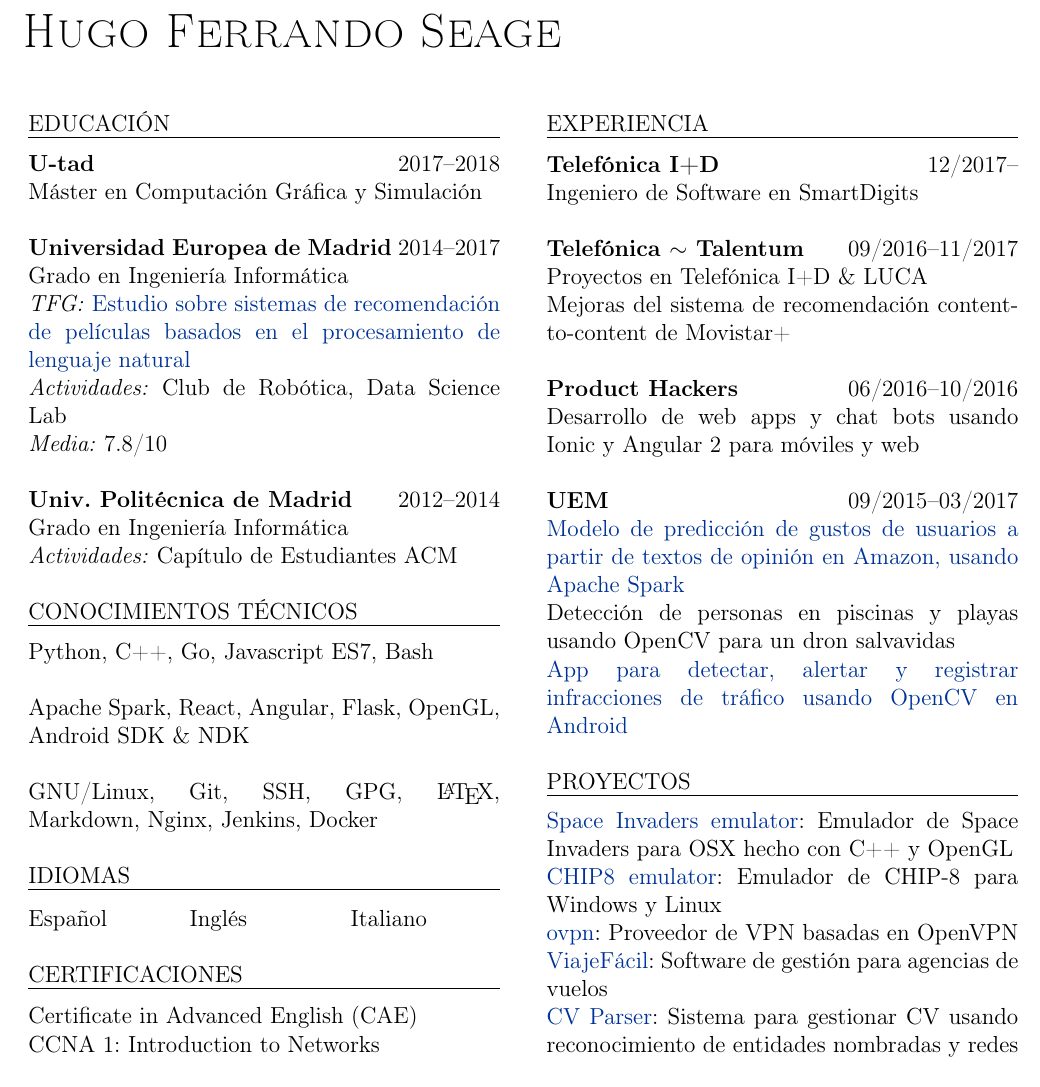
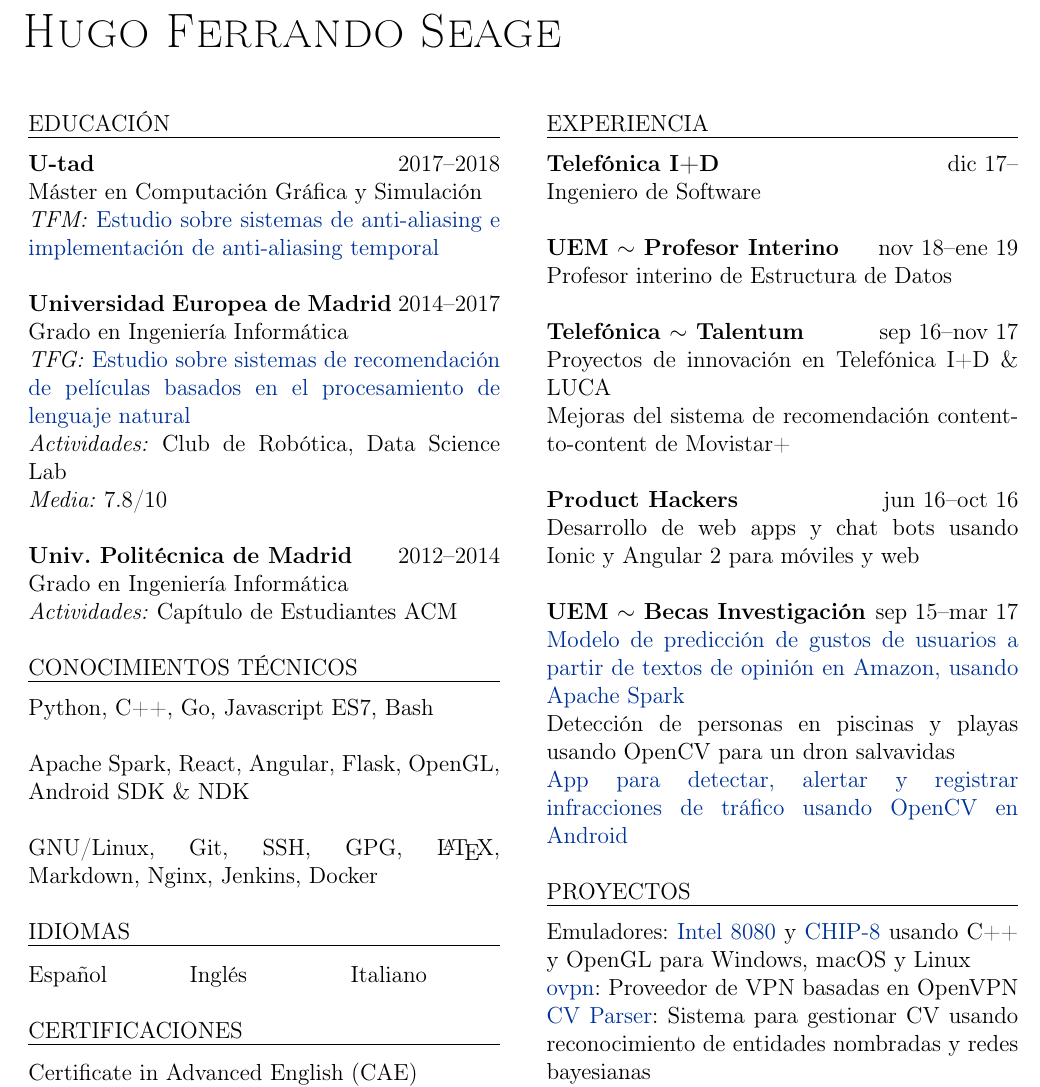
Before and after one commit to hugo19941994/cv, a LaTeX document (esp.tex): part of the page, cut so that both start at the same text. Compiled offline with pdfLaTeX.

Commit message:
Added master's degree thesis and teaching job

```diff
--- a/esp.tex
+++ b/esp.tex
@@ -56,7 +56,9 @@
     \kern9pt
     \textbf{U-tad} \hfill 2017--2018
 
-    Máster en Computación Gráfica y Simulación\\
+    Máster en Computación Gráfica y Simulación
+
+    \textit{TFM:} \href{https://github.com/hugo19941994/temporal-aa-doc/raw/master/thesis.pdf}{Estudio sobre sistemas de anti-aliasing e implementación de anti-aliasing temporal}\\
 
     \textbf{Universidad Europea de Madrid} \hfill 2014--2017
 
@@ -82,21 +84,25 @@
     \hrule
     \kern9pt
 
-    \textbf{Telefónica I+D} \hfill 12/2017--
+    \textbf{Telefónica I+D} \hfill dic 17--
 
-    Ingeniero de Software en SmartDigits\\
+    Ingeniero de Software\\
 
-    \textbf{Telefónica $\sim$ Talentum} \hfill 09/2016--11/2017
+    \textbf{UEM $\sim$ Profesor Interino} \hfill nov 18--ene 19
 
-    Proyectos en Telefónica I+D \& LUCA
+    Profesor interino de Estructura de Datos\\
+
+    \textbf{Telefónica $\sim$ Talentum} \hfill sep 16--nov 17
+
+    Proyectos de innovación en Telefónica I+D \& LUCA
 
     Mejoras del sistema de recomendación content-to-content de Movistar+\\
 
-    \textbf{Product Hackers} \hfill 06/2016--10/2016
+    \textbf{Product Hackers} \hfill jun 16--oct 16
 
     Desarrollo de web apps y chat bots usando Ionic y Angular 2 para móviles y web\\
 
-    \textbf{UEM} \hfill 09/2015--03/2017
+    \textbf{UEM $\sim$ Becas Investigación} \hfill sep 15--mar 17
 
     \href{https://www.researchgate.net/publication/314142014_Prediction_of_User_Opinion_for_Products_-_A_Bag-of-Words_and_Collaborative_Filtering_based_Approach}{Modelo de predicción de gustos de usuarios a partir de textos de opinión en Amazon, usando Apache Spark}
 
@@ -145,13 +151,9 @@
     \vspace{1mm}
     \hrule
     \kern9pt
-    \href{https://github.com/hugo19941994/space-invaders-emu}{Space Invaders emulator}: Emulador de Space Invaders para OSX hecho con C++ y OpenGL
-
-    \href{https://github.com/hugo19941994/chip8-emu}{CHIP8 emulator}: Emulador de CHIP-8 para Windows y Linux
+    Emuladores: \href{https://github.com/hugo19941994/space-invaders-emu}{Intel 8080} y \href{https://github.com/hugo19941994/chip8-emu}{CHIP-8} usando C++ y OpenGL para Windows, macOS y Linux
 
     \href{https://vpn.hugofs.com}{ovpn}: Proveedor de VPN basadas en OpenVPN
-
-    \href{https://github.com/hugo19941994/ViajeFacil}{ViajeFácil}: Software de gestión para agencias de vuelos
 
     \href{https://github.com/hugo19941994/cv-parser}{CV Parser}: Sistema para gestionar CV usando reconocimiento de entidades nombradas y redes bayesianas
 
```
Also changed, not shown: eng.tex (+14 -12 lines), eng.pdf, esp.pdf.
